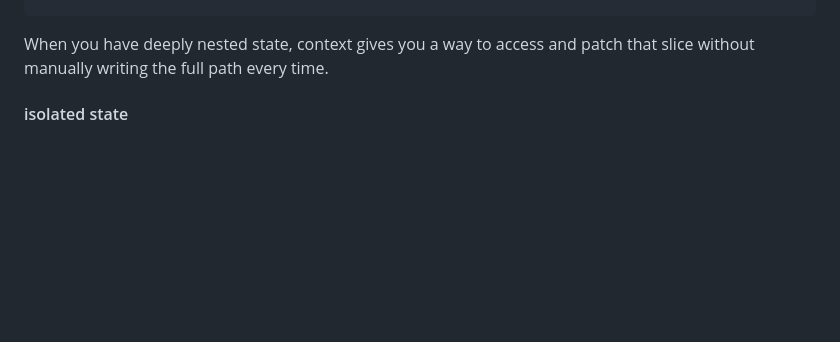
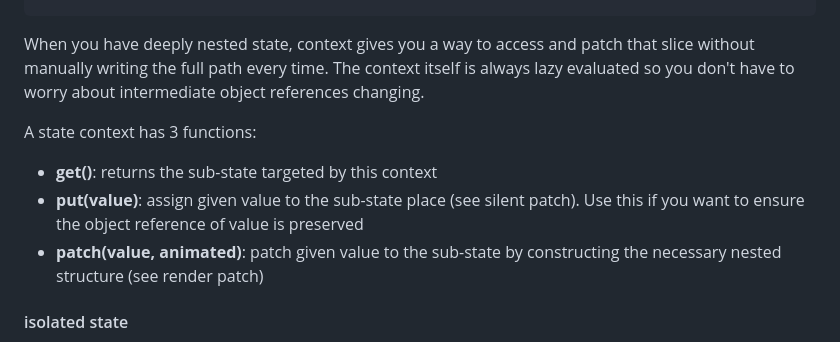
Before and after one commit to ryupold/vode, a Markdown page: README.md, the part around the change. GitHub-like rendering; blank space fills up the shorter version.

Commit message:
docs: update README.md
expand on state context functions

````diff
--- a/README.md
+++ b/README.md
@@ -719,6 +719,12 @@ function SettingsForm(ctx: SubContext<Settings>) {
 ```
 
 When you have deeply nested state, context gives you a way to access and patch that slice without manually writing the full path every time.
+The context itself is always lazy evaluated so you don't have to worry about intermediate object references changing.
+
+A state context has 3 functions:
+- **get()**: returns the sub-state targeted by this context
+- **put(value)**: assign given value to the sub-state place (see silent patch). Use this if you want to ensure the object reference of value is preserved
+- **patch(value, animated)**: patch given value to the sub-state by constructing the necessary nested structure (see render patch)
 
 #### isolated state
 You can have multiple isolated vode app instances on a page, each with its own state and render function.
````
